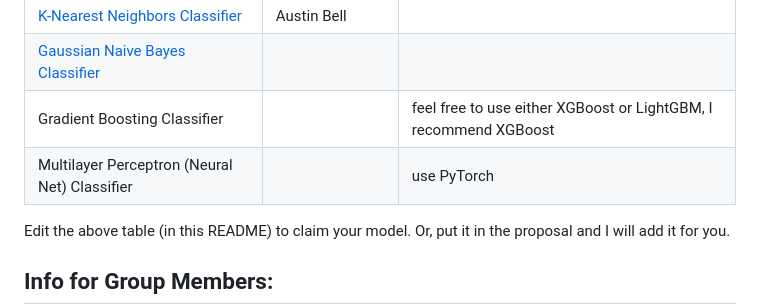
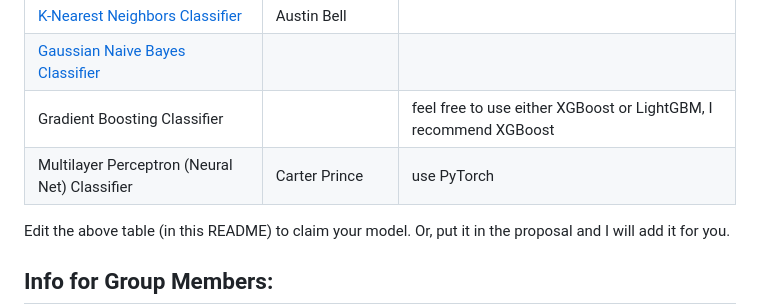
Before and after one commit to carterprince/spotify-classification, a Markdown page: README.md, the part around the change. GitHub-like rendering.

```diff
--- a/README.md
+++ b/README.md
@@ -11,7 +11,7 @@ A comparative analysis of six machine learning models for predicting the genre o
 | [K-Nearest Neighbors Classifier](https://scikit-learn.org/stable/modules/generated/sklearn.neighbors.KNeighborsClassifier.html) | Austin Bell |
 | [Gaussian Naive Bayes Classifier](https://scikit-learn.org/stable/modules/generated/sklearn.naive_bayes.GaussianNB.html) | |
 | Gradient Boosting Classifier | | feel free to use either XGBoost or LightGBM, I recommend XGBoost |
-| Multilayer Perceptron (Neural Net) Classifier | | use PyTorch |
+| Multilayer Perceptron (Neural Net) Classifier | Carter Prince | use PyTorch |
 
 Edit the above table (in this README) to claim your model. Or, put it in the proposal and I will add it for you.
 
```
